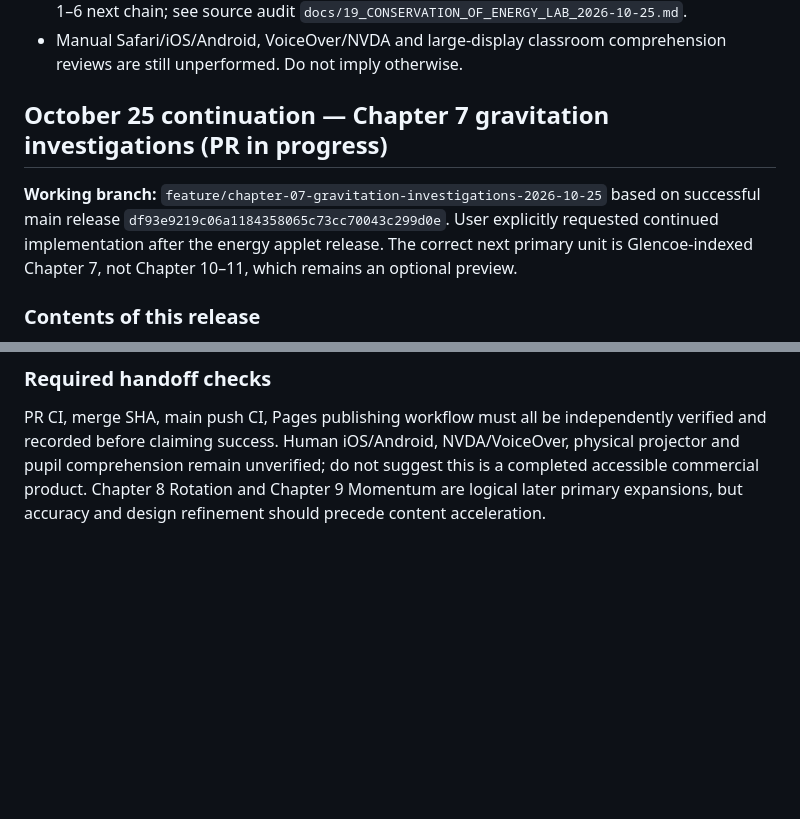
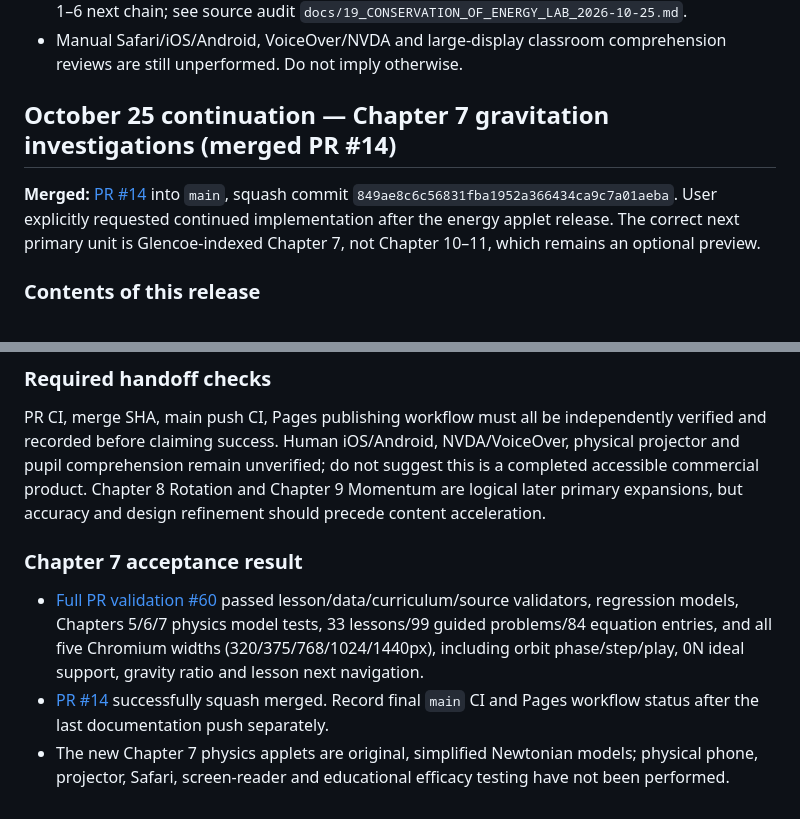
Before and after one commit to antmhernandez/Interactive-Academy, a Markdown page: docs/HANDOFF_2026-10-25_PUBLISHER_DEMO.md, 2 parts joined by grey strips. Rendered like a GitHub page; blank space fills up the shorter version.

Commit message:
Record merged Chapter 7 release and full physics, responsive browser and source-registry test evidence

```diff
--- a/docs/HANDOFF_2026-10-25_PUBLISHER_DEMO.md
+++ b/docs/HANDOFF_2026-10-25_PUBLISHER_DEMO.md
@@ -237,9 +237,9 @@ Keep expanding conceptual simulations selectively: friction/inclines, energy con
 - Four energy lessons are explicitly `optionalPreview:true` and do not modify the regular Chapter 1–6 next chain; see source audit `docs/19_CONSERVATION_OF_ENERGY_LAB_2026-10-25.md`.
 - Manual Safari/iOS/Android, VoiceOver/NVDA and large-display classroom comprehension reviews are still unperformed. Do not imply otherwise.
 
-## October 25 continuation — Chapter 7 gravitation investigations (PR in progress)
+## October 25 continuation — Chapter 7 gravitation investigations (merged PR #14)
 
-**Working branch:** `feature/chapter-07-gravitation-investigations-2026-10-25` based on successful main release `df93e9219c06a1184358065c73cc70043c299d0e`. User explicitly requested continued implementation after the energy applet release. The correct next primary unit is Glencoe-indexed Chapter 7, not Chapter 10–11, which remains an optional preview.
+**Merged:** [PR #14](https://github.com/antmhernandez/Interactive-Academy/pull/14) into `main`, squash commit `849ae8c6c56831fba1952a366434ca9c7a01aeba`. User explicitly requested continued implementation after the energy applet release. The correct next primary unit is Glencoe-indexed Chapter 7, not Chapter 10–11, which remains an optional preview.
 
 ### Contents of this release
 - Two original simulations in standalone `applets/gravitation.js`. First: `gravityField` with Earth-mass multiple 1–10, small test mass 1–10kg, center radius 1–8 Earth radii, Newtonian force and free-fall acceleration; explicit inverse-square numerics. Second: `orbitGravity` with central mass, satellite/test mass, radius 1.5–8 Earth radii, 360° orbit phase, manually stepped/visually slowed play, inward force, speed, period, gravitational acceleration and zero ideal normal-force readout. Central radius is fixed to Earth's even when mass varies, and the drawing is schematic.
@@ -252,3 +252,8 @@ Keep expanding conceptual simulations selectively: friction/inclines, energy con
 
 ### Required handoff checks
 PR CI, merge SHA, main push CI, Pages publishing workflow must all be independently verified and recorded before claiming success. Human iOS/Android, NVDA/VoiceOver, physical projector and pupil comprehension remain unverified; do not suggest this is a completed accessible commercial product. Chapter 8 Rotation and Chapter 9 Momentum are logical later primary expansions, but accuracy and design refinement should precede content acceleration.
+
+### Chapter 7 acceptance result
+- [Full PR validation #60](https://github.com/antmhernandez/Interactive-Academy/actions/runs/40241966619) passed lesson/data/curriculum/source validators, regression models, Chapters 5/6/7 physics model tests, 33 lessons/99 guided problems/84 equation entries, and all five Chromium widths (320/375/768/1024/1440px), including orbit phase/step/play, 0N ideal support, gravity ratio and lesson next navigation.
+- [PR #14](https://github.com/antmhernandez/Interactive-Academy/pull/14) successfully squash merged. Record final `main` CI and Pages workflow status after the last documentation push separately.
+- The new Chapter 7 physics applets are original, simplified Newtonian models; physical phone, projector, Safari, screen-reader and educational efficacy testing have not been performed.
```
